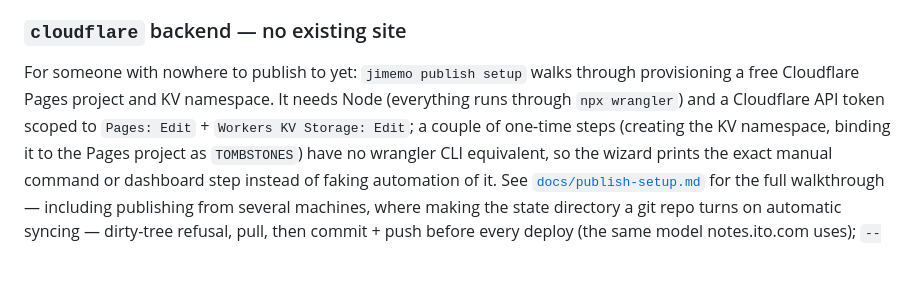
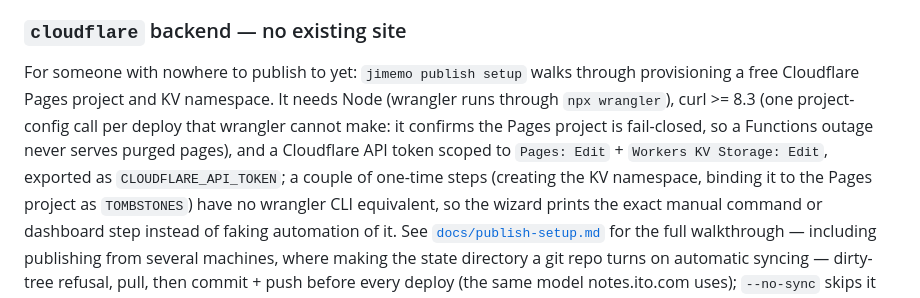
Before and after one commit to Joi/jimemo, a Markdown page: README.md, the part around the change. Rendered like a GitHub page; blank space fills up the shorter version.

```diff
--- a/README.md
+++ b/README.md
@@ -408,8 +408,11 @@ authority on hosting, hashing, and storage.
 
 For someone with nowhere to publish to yet: `jimemo publish setup` walks
 through provisioning a free Cloudflare Pages project and KV namespace.
-It needs Node (everything runs through `npx wrangler`) and a Cloudflare
-API token scoped to `Pages: Edit` + `Workers KV Storage: Edit`; a couple
+It needs Node (wrangler runs through `npx wrangler`), curl >= 8.3 (one
+project-config call per deploy that wrangler cannot make: it confirms the
+Pages project is fail-closed, so a Functions outage never serves purged
+pages), and a Cloudflare API token scoped to `Pages: Edit` + `Workers KV
+Storage: Edit`, exported as `CLOUDFLARE_API_TOKEN`; a couple
 of one-time steps (creating the KV namespace, binding it to the Pages
 project as `TOMBSTONES`) have no wrangler CLI equivalent, so the wizard
 prints the exact manual command or dashboard step instead of faking
```
Also changed, not shown: docs/publish-setup.md (+12 -4 lines).
